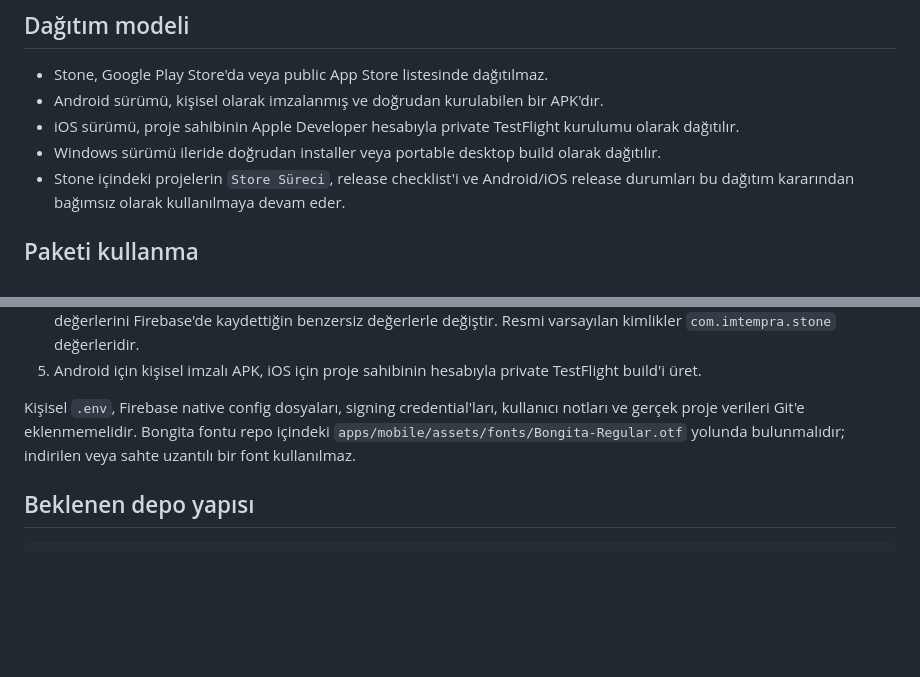
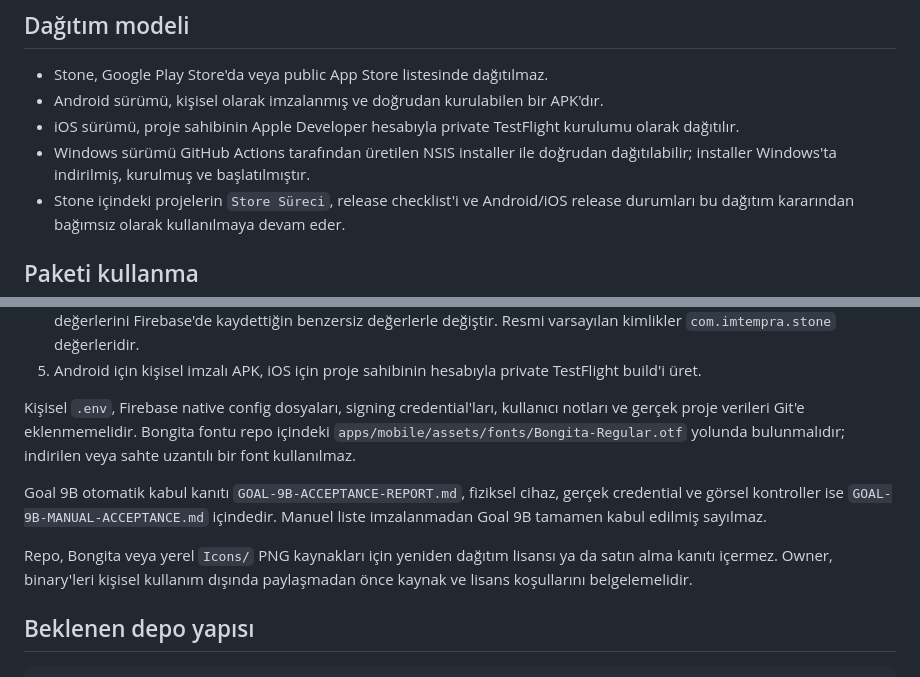
Before and after one commit to ahmeetdeeniz/stone, a Markdown page: README.md, 2 parts joined by grey strips. GitHub-like rendering; blank space fills up the shorter version.

Commit message:
docs: record Goal 9B acceptance evidence

````diff
--- a/README.md
+++ b/README.md
@@ -121,7 +121,8 @@ STONE_LIVE_E2E_REPO=your-account/your-disposable-repo pnpm verify:github:live
 - Stone, Google Play Store'da veya public App Store listesinde dağıtılmaz.
 - Android sürümü, kişisel olarak imzalanmış ve doğrudan kurulabilen bir APK'dır.
 - iOS sürümü, proje sahibinin Apple Developer hesabıyla private TestFlight kurulumu olarak dağıtılır.
-- Windows sürümü ileride doğrudan installer veya portable desktop build olarak dağıtılır.
+- Windows sürümü GitHub Actions tarafından üretilen NSIS installer ile doğrudan dağıtılabilir;
+  installer Windows'ta indirilmiş, kurulmuş ve başlatılmıştır.
 - Stone içindeki projelerin `Store Süreci`, release checklist'i ve Android/iOS release durumları bu dağıtım kararından bağımsız olarak kullanılmaya devam eder.
 
 ## Paketi kullanma
@@ -146,6 +147,14 @@ mobile app does not yet expose a full-workspace restore UI.
 
 Kişisel `.env`, Firebase native config dosyaları, signing credential'ları, kullanıcı notları ve gerçek proje verileri Git'e eklenmemelidir. Bongita fontu repo içindeki `apps/mobile/assets/fonts/Bongita-Regular.otf` yolunda bulunmalıdır; indirilen veya sahte uzantılı bir font kullanılmaz.
 
+Goal 9B otomatik kabul kanıtı `GOAL-9B-ACCEPTANCE-REPORT.md`, fiziksel cihaz, gerçek credential ve
+görsel kontroller ise `GOAL-9B-MANUAL-ACCEPTANCE.md` içindedir. Manuel liste imzalanmadan Goal 9B
+tamamen kabul edilmiş sayılmaz.
+
+Repo, Bongita veya yerel `Icons/` PNG kaynakları için yeniden dağıtım lisansı ya da satın alma
+kanıtı içermez. Owner, binary'leri kişisel kullanım dışında paylaşmadan önce kaynak ve lisans
+koşullarını belgelemelidir.
+
 ## Beklenen depo yapısı
 
 ```text
````
